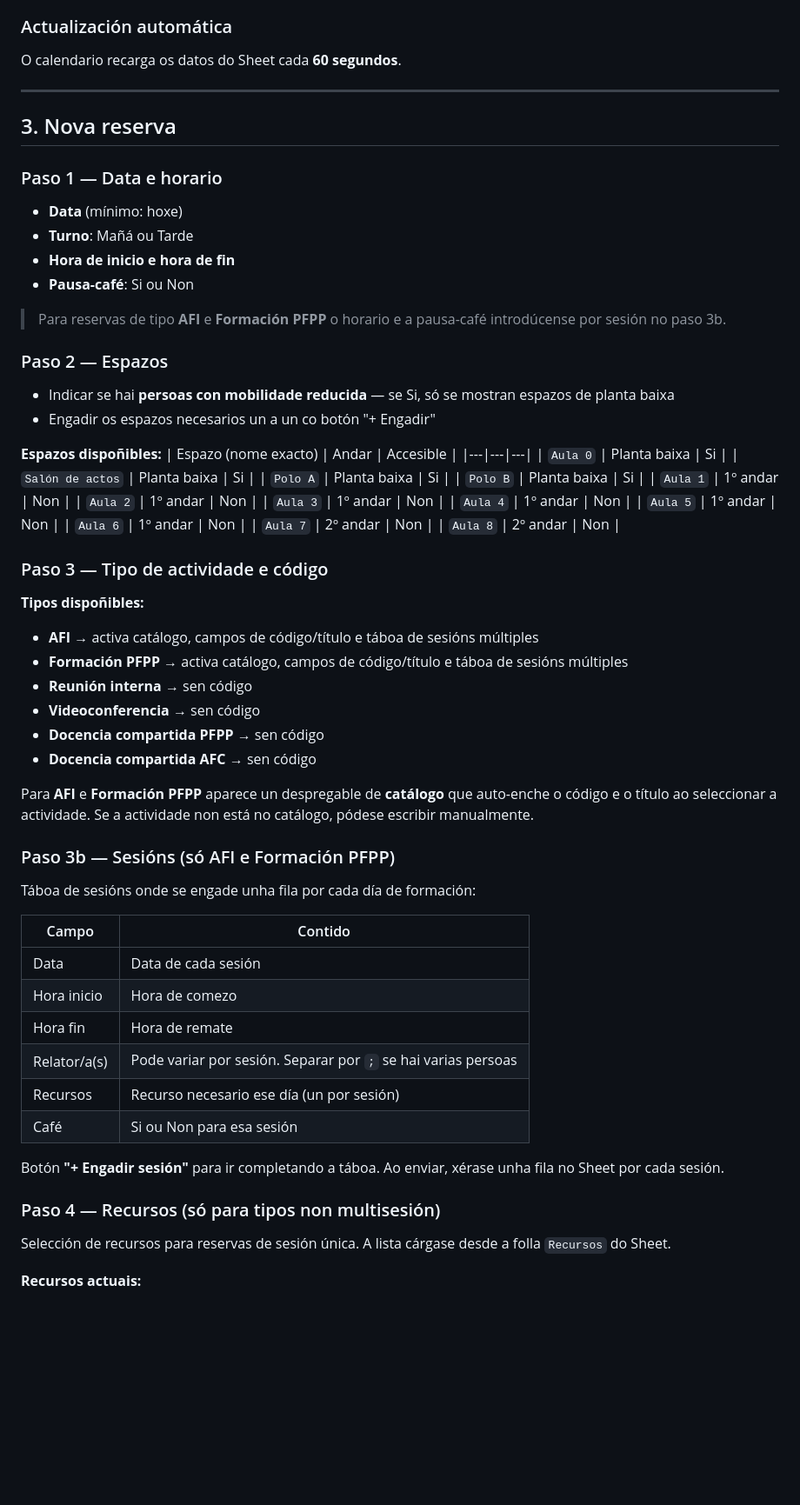
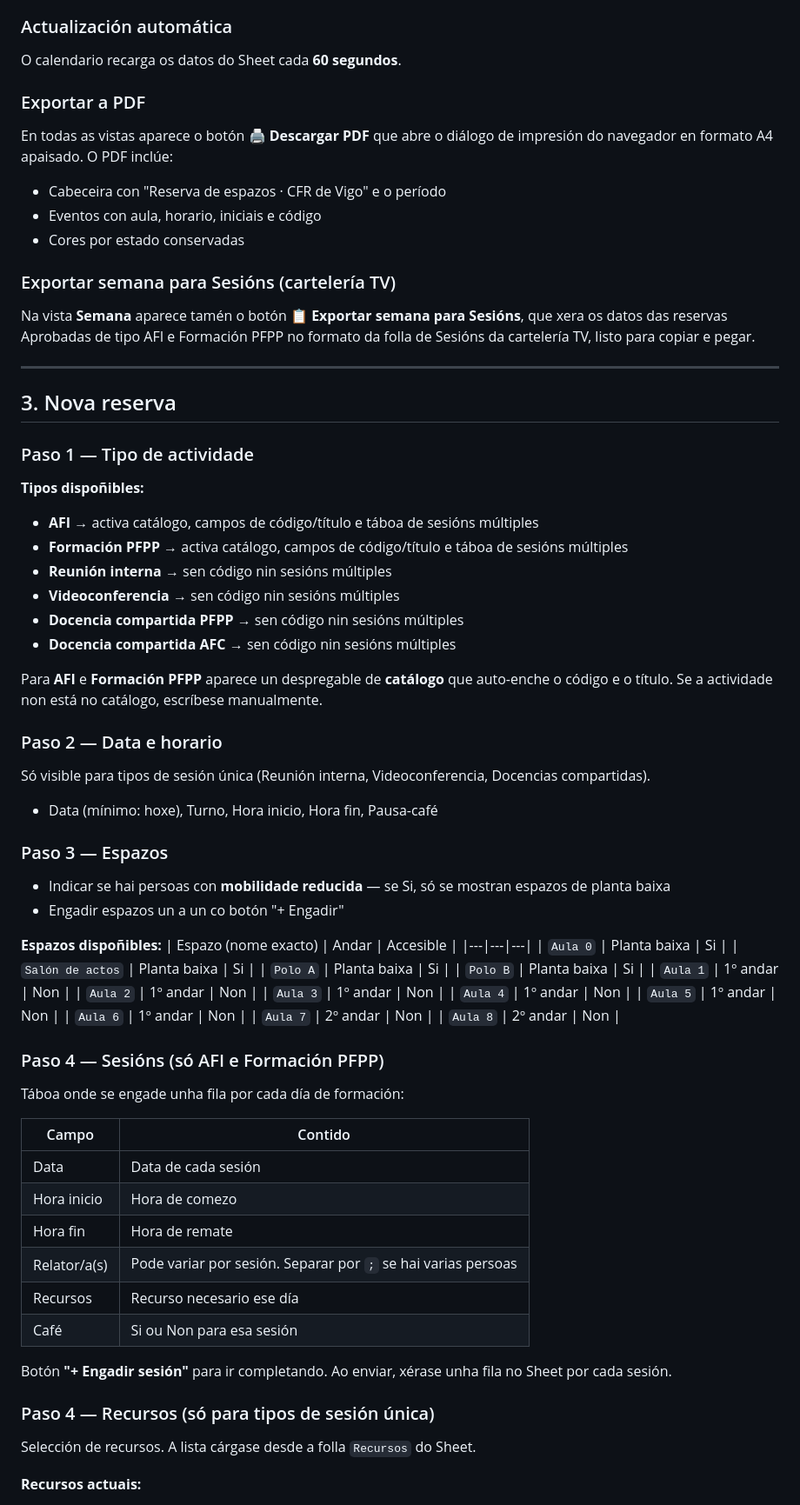
Before and after one commit to caixadocorreo/reservas-cfr, a Markdown page: LEEME-reservas-cfr.md, the part around one of its changes. Shown at 87% size. GitHub-like rendering; blank space fills up the shorter version.

```diff
--- a/LEEME-reservas-cfr.md
+++ b/LEEME-reservas-cfr.md
@@ -43,21 +43,38 @@ Premendo en calquera evento do calendario ábrese un panel con todos os datos.
 ### Actualización automática
 O calendario recarga os datos do Sheet cada **60 segundos**.
 
+### Exportar a PDF
+En todas as vistas aparece o botón **🖨️ Descargar PDF** que abre o diálogo de impresión do navegador en formato A4 apaisado. O PDF inclúe:
+- Cabeceira con "Reserva de espazos · CFR de Vigo" e o período
+- Eventos con aula, horario, iniciais e código
+- Cores por estado conservadas
+
+### Exportar semana para Sesións (cartelería TV)
+Na vista **Semana** aparece tamén o botón **📋 Exportar semana para Sesións**, que xera os datos das reservas Aprobadas de tipo AFI e Formación PFPP no formato da folla de Sesións da cartelería TV, listo para copiar e pegar.
+
 ---
 
 ## 3. Nova reserva
 
-### Paso 1 — Data e horario
-- **Data** (mínimo: hoxe)
-- **Turno**: Mañá ou Tarde
-- **Hora de inicio e hora de fin**
-- **Pausa-café**: Si ou Non
+### Paso 1 — Tipo de actividade
 
-> Para reservas de tipo **AFI** e **Formación PFPP** o horario e a pausa-café introdúcense por sesión no paso 3b.
+**Tipos dispoñibles:**
+- **AFI** → activa catálogo, campos de código/título e táboa de sesións múltiples
+- **Formación PFPP** → activa catálogo, campos de código/título e táboa de sesións múltiples
+- **Reunión interna** → sen código nin sesións múltiples
+- **Videoconferencia** → sen código nin sesións múltiples
+- **Docencia compartida PFPP** → sen código nin sesións múltiples
+- **Docencia compartida AFC** → sen código nin sesións múltiples
 
-### Paso 2 — Espazos
-- Indicar se hai **persoas con mobilidade reducida** — se Si, só se mostran espazos de planta baixa
-- Engadir os espazos necesarios un a un co botón "+ Engadir"
+Para **AFI** e **Formación PFPP** aparece un despregable de **catálogo** que auto-enche o código e o título. Se a actividade non está no catálogo, escríbese manualmente.
+
+### Paso 2 — Data e horario
+Só visible para tipos de sesión única (Reunión interna, Videoconferencia, Docencias compartidas).
+- Data (mínimo: hoxe), Turno, Hora inicio, Hora fin, Pausa-café
+
+### Paso 3 — Espazos
+- Indicar se hai persoas con **mobilidade reducida** — se Si, só se mostran espazos de planta baixa
+- Engadir espazos un a un co botón "+ Engadir"
 
 **Espazos dispoñibles:**
 | Espazo (nome exacto) | Andar | Accesible |
@@ -75,21 +92,8 @@ O calendario recarga os datos do Sheet cada **60 segundos**.
 | `Aula 7` | 2º andar | Non |
 | `Aula 8` | 2º andar | Non |
 
-### Paso 3 — Tipo de actividade e código
-
-**Tipos dispoñibles:**
-- **AFI** → activa catálogo, campos de código/título e táboa de sesións múltiples
-- **Formación PFPP** → activa catálogo, campos de código/título e táboa de sesións múltiples
-- **Reunión interna** → sen código
-- **Videoconferencia** → sen código
-- **Docencia compartida PFPP** → sen código
-- **Docencia compartida AFC** → sen código
-
-Para **AFI** e **Formación PFPP** aparece un despregable de **catálogo** que auto-enche o código e o título ao seleccionar a actividade. Se a actividade non está no catálogo, pódese escribir manualmente.
-
-### Paso 3b — Sesións (só AFI e Formación PFPP)
-
-Táboa de sesións onde se engade unha fila por cada día de formación:
+### Paso 4 — Sesións (só AFI e Formación PFPP)
+Táboa onde se engade unha fila por cada día de formación:
 
 | Campo | Contido |
 |---|---|
@@ -97,13 +101,13 @@ Táboa de sesións onde se engade unha fila por cada día de formación:
 | Hora inicio | Hora de comezo |
 | Hora fin | Hora de remate |
 | Relator/a(s) | Pode variar por sesión. Separar por `;` se hai varias persoas |
-| Recursos | Recurso necesario ese día (un por sesión) |
+| Recursos | Recurso necesario ese día |
 | Café | Si ou Non para esa sesión |
 
-Botón **"+ Engadir sesión"** para ir completando a táboa. Ao enviar, xérase unha fila no Sheet por cada sesión.
+Botón **"+ Engadir sesión"** para ir completando. Ao enviar, xérase unha fila no Sheet por cada sesión.
 
-### Paso 4 — Recursos (só para tipos non multisesión)
-Selección de recursos para reservas de sesión única. A lista cárgase desde a folla `Recursos` do Sheet.
+### Paso 4 — Recursos (só para tipos de sesión única)
+Selección de recursos. A lista cárgase desde a folla `Recursos` do Sheet.
 
 **Recursos actuais:**
 - Carro 1 (21 portátiles)
```
Also changed, not shown: other parts of LEEME-reservas-cfr.md (+18 -37 lines).
